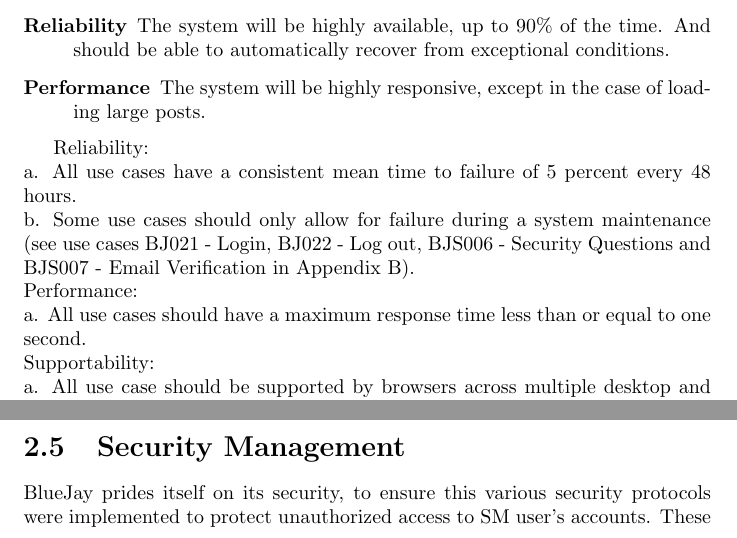
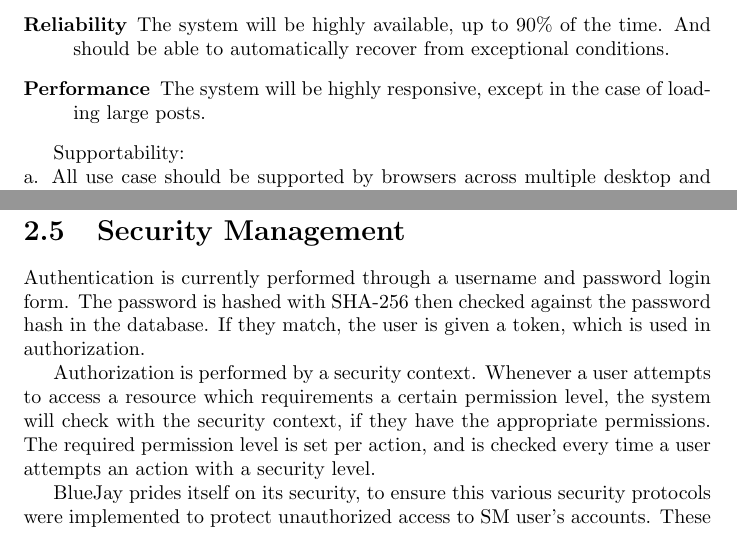
Before and after one commit to Ktmi/Software-Engineering-Project, a LaTeX document (Deliverable2.tex): two parts of pages 5 and 7 of 27 before the commit and two parts of pages 5 and 8 of 28 after it, joined at a grey line, cut so that both start at the same text. Compiled offline with pdfLaTeX.

Commit message:
Updated security management

```diff
--- a/Deliverable2.tex
+++ b/Deliverable2.tex
@@ -1,5 +1,6 @@
 \documentclass{report}
 \usepackage{graphicx}
+\usepackage[toc,page]{appendix}
 
 \begin{document}
 
@@ -72,12 +73,6 @@ The design patterns used were the Template, Façade and Mediator.
 		except in the case of loading large posts.
 	\end{description}
 
-
-	Reliability: \\
-		a.	All use cases have a consistent mean time to failure of 5 percent every 48 hours.\\
-		b.	Some use cases should only allow for failure during a system maintenance (see use cases BJ021 - Login, BJ022 - Log out, BJS006 - Security Questions and BJS007 - Email Verification in Appendix B).\\
-	Performance:\\
-		a.	All use cases should have a maximum response time less than or equal to one second.\\
 	Supportability: \\
 		a.	All use case should be supported by browsers across multiple desktop and mobile devices.\\
 	Frequency:\\
@@ -131,2 +125,16 @@ The design patterns used were the Template, Façade and Mediator.
 \section{Security Management}
-BlueJay prides itself on its security, to ensure this various security protocols were implemented to protect unauthorized access to SM user’s accounts. These protocols include email verification, security questions and password recovery. With email verification when a SM user creates an account, they must provide an validate email address that is not being used by another account to activate their account. To access their account a user must log into by providing their username and password. In the off chance that user forgets their password they will be able to recover and change their old password by answering two questions they had previously set up and will have end when an email is sent to them.\\
+	Authentication is currently performed through a username and password login form.
+	The password is hashed with SHA-256 then checked against the password hash in the database.
+	If they match, the user is given a token, which is used in authorization.
+
+	Authorization is performed by a security context.
+	Whenever a user attempts to access a resource which requirements a certain permission level,
+	the system will check with the security context, if they have the appropriate permissions.
+	The required permission level is set per action, and is checked every time
+	a user attempts an action with a security level.
+
+
+
+BlueJay prides itself on its security,
+to ensure this various security protocols were implemented to protect unauthorized access to SM user’s accounts.
+These protocols include email verification, security questions and password recovery.
```
Also changed, not shown: Deliverable2.tex (20 more changed lines).
